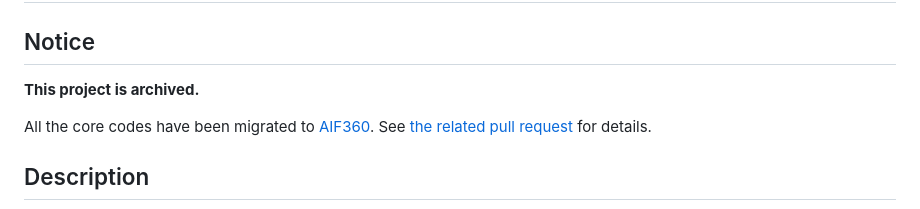
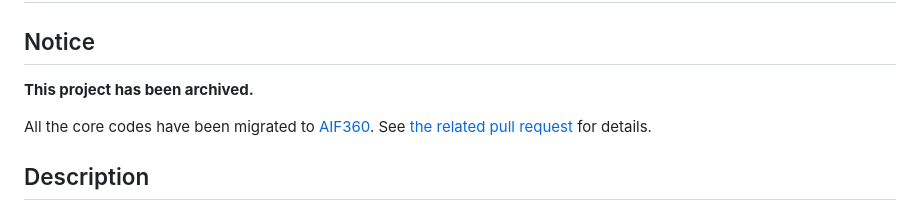
Before and after one commit to intersectional-fairness/isf, a Markdown page: README.md, the part around the change. Drawn GitHub-style.

Commit message:
doc: fix: correct typo
Signed-off-by: Koji Yamamoto <kouji@acm.org>

```diff
--- a/README.md
+++ b/README.md
@@ -1,7 +1,7 @@
 # Intersectional Fairness (ISF)
 
 ## Notice
-**This project is archived.**
+**This project has been archived.**
 
 All the core codes have been migrated to [AIF360](https://github.com/Trusted-AI/AIF360). See [the related pull request](https://github.com/Trusted-AI/AIF360/pull/538) for details.
 
```
